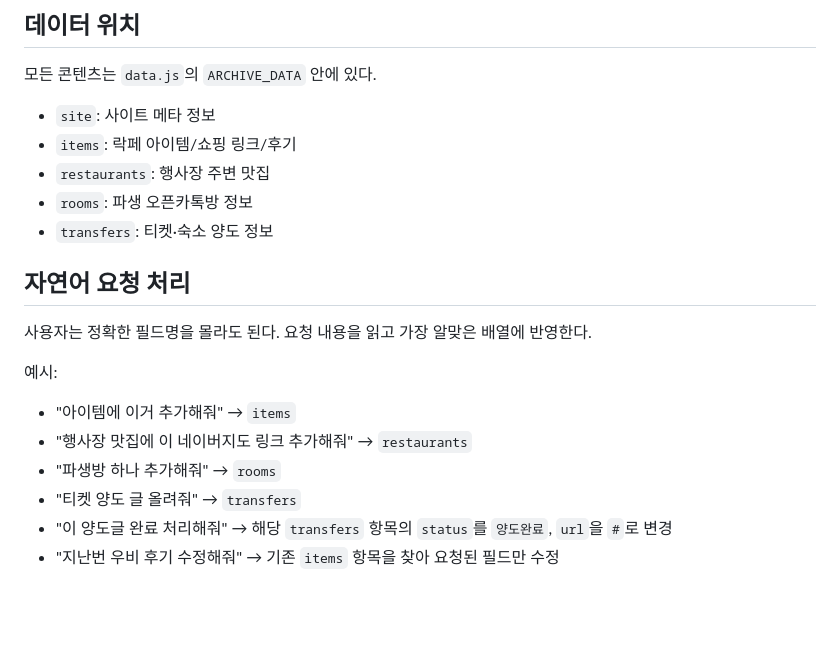
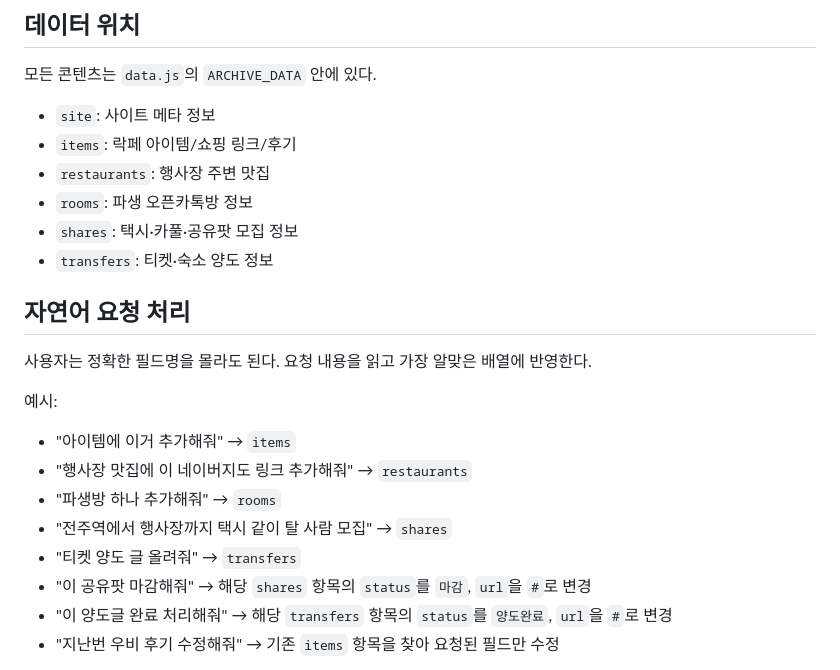
Before and after one commit to nyoungeeee/rockga-girls, a Markdown page: AGENTS.md, the part around one of its changes. Drawn GitHub-style; blank space fills up the shorter version.

```diff
--- a/AGENTS.md
+++ b/AGENTS.md
@@ -21,6 +21,7 @@
 - `items`: 락페 아이템/쇼핑 링크/후기
 - `restaurants`: 행사장 주변 맛집
 - `rooms`: 파생 오픈카톡방 정보
+- `shares`: 택시·카풀·공유팟 모집 정보
 - `transfers`: 티켓·숙소 양도 정보
 
 ## 자연어 요청 처리
@@ -32,7 +33,9 @@
 - "아이템에 이거 추가해줘" → `items`
 - "행사장 맛집에 이 네이버지도 링크 추가해줘" → `restaurants`
 - "파생방 하나 추가해줘" → `rooms`
+- "전주역에서 행사장까지 택시 같이 탈 사람 모집" → `shares`
 - "티켓 양도 글 올려줘" → `transfers`
+- "이 공유팟 마감해줘" → 해당 `shares` 항목의 `status`를 `마감`, `url`을 `#`로 변경
 - "이 양도글 완료 처리해줘" → 해당 `transfers` 항목의 `status`를 `양도완료`, `url`을 `#`로 변경
 - "지난번 우비 후기 수정해줘" → 기존 `items` 항목을 찾아 요청된 필드만 수정
 
```
Also changed, not shown: other parts of AGENTS.md (+45 -0 lines).
